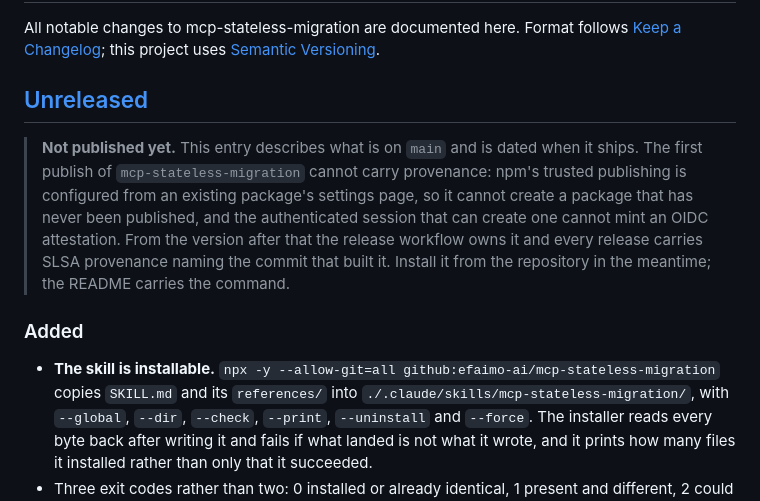
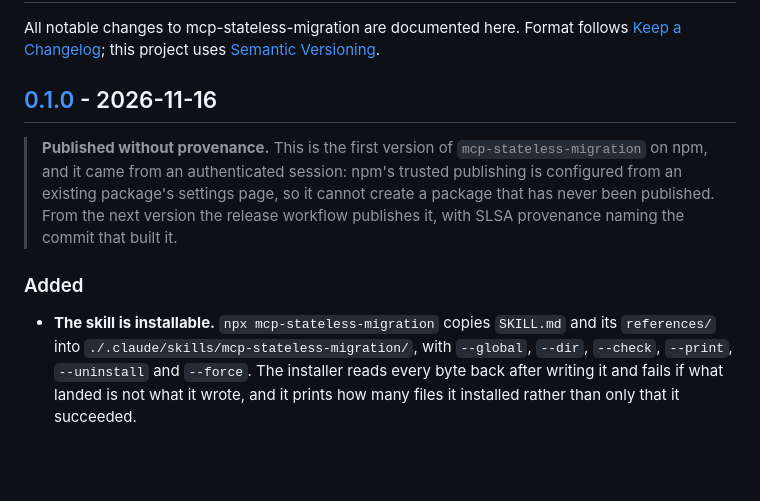
Before and after one commit to efaimo-ai/mcp-stateless-migration, a Markdown page: CHANGELOG.md, the part around one of its changes. GitHub-like rendering; blank space fills up the shorter version.

```diff
--- a/CHANGELOG.md
+++ b/CHANGELOG.md
@@ -4,20 +4,17 @@ All notable changes to mcp-stateless-migration are documented here. Format follo
 [Keep a Changelog](https://keepachangelog.com/en/1.1.0/); this project uses
 [Semantic Versioning](https://semver.org/).
 
-## [Unreleased]
+## [0.1.0] - 2026-11-16
 
-> **Not published yet.** This entry describes what is on `main` and is
-> dated when it ships. The first publish of `mcp-stateless-migration` cannot carry provenance:
-> npm's trusted publishing is configured from an existing package's settings
-> page, so it cannot create a package that has never been published, and the
-> authenticated session that can create one cannot mint an OIDC attestation.
-> From the version after that the release workflow owns it and every release
-> carries SLSA provenance naming the commit that built it. Install it from the
-> repository in the meantime; the README carries the command.
+> **Published without provenance.** This is the first version of `mcp-stateless-migration` on
+> npm, and it came from an authenticated session: npm's trusted publishing is
+> configured from an existing package's settings page, so it cannot create a
+> package that has never been published. From the next version the release
+> workflow publishes it, with SLSA provenance naming the commit that built it.
 
 ### Added
 
-- **The skill is installable.** `npx -y --allow-git=all github:efaimo-ai/mcp-stateless-migration` copies `SKILL.md` and its
+- **The skill is installable.** `npx mcp-stateless-migration` copies `SKILL.md` and its
   `references/` into `./.claude/skills/mcp-stateless-migration/`, with `--global`, `--dir`,
   `--check`, `--print`, `--uninstall` and `--force`. The installer reads every
   byte back after writing it and fails if what landed is not what it wrote, and
```
Also changed, not shown: other parts of CHANGELOG.md (+1 -1 lines), README.md (+8 -24 lines), assets/diagram-4e1d0ddaf6-dark.png (deleted), assets/diagram-4e1d0ddaf6-light.png (deleted), assets/diagram-ac90419809-dark.png (added), assets/diagram-ac90419809-light.png (added).
